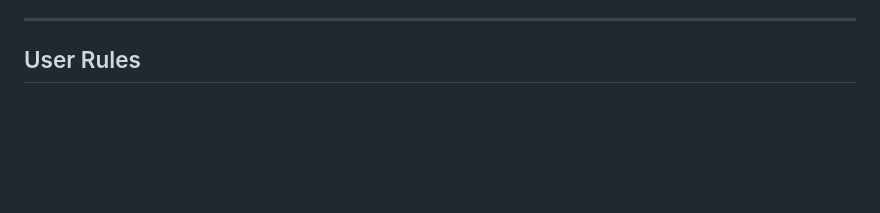
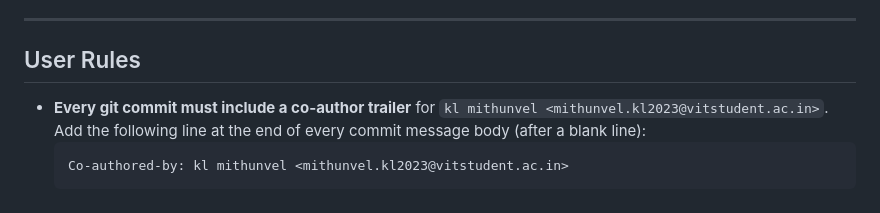
Before and after one commit to KL-Mithunvel/HERC-26, a Markdown page: CLAUDE.md, the part around the change. Rendered like a GitHub page; blank space fills up the shorter version.

Commit message:
docs: add co-author rule to user rules section
All future commits from Claude in this repo must include the
co-author trailer for kl mithunvel.

https://claude.ai/code/session_01KnFjjJzxoHLQHNNm9Cy8gm

Co-authored-by: kl mithunvel <mithunvel.kl2023@vitstudent.ac.in>

````diff
--- a/CLAUDE.md
+++ b/CLAUDE.md
@@ -528,3 +528,8 @@ These have no code at all yet:
 ## User Rules
 
 <!-- Add your own rules below this line -->
+
+- **Every git commit must include a co-author trailer** for `kl mithunvel <mithunvel.kl2023@vitstudent.ac.in>`. Add the following line at the end of every commit message body (after a blank line):
+  ```
+  Co-authored-by: kl mithunvel <mithunvel.kl2023@vitstudent.ac.in>
+  ```
````
